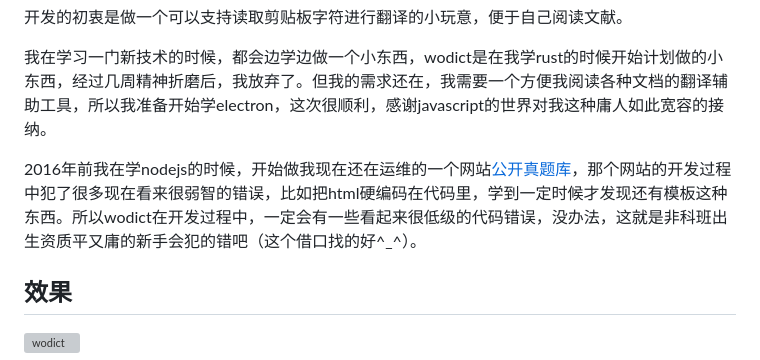
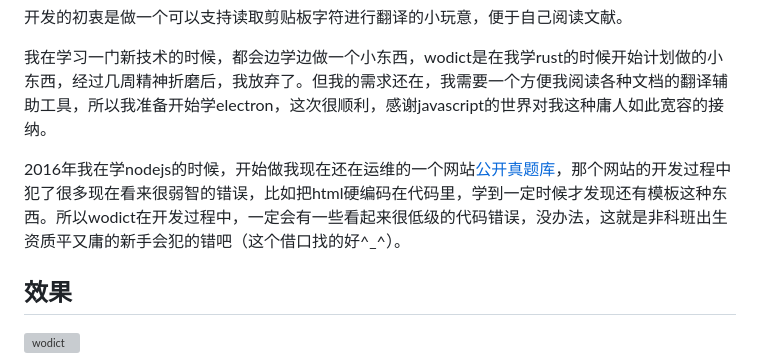
Before and after one commit to unclemcz/wodict, a Markdown page: README.md, the part around the change. GitHub-like rendering; grey boxes are pictures that could not be loaded.

Commit message:
change something

```diff
--- a/README.md
+++ b/README.md
@@ -6,7 +6,7 @@ wodict是一个基于electron开发的网络环境下词典工具，支持通过
 
 我在学习一门新技术的时候，都会边学边做一个小东西，wodict是在我学rust的时候开始计划做的小东西，经过几周精神折磨后，我放弃了。但我的需求还在，我需要一个方便我阅读各种文档的翻译辅助工具，所以我准备开始学electron，这次很顺利，感谢javascript的世界对我这种庸人如此宽容的接纳。
 
-2016年前我在学nodejs的时候，开始做我现在还在运维的一个网站[公开真题库](https://www.gkzenti.cn)，那个网站的开发过程中犯了很多现在看来很弱智的错误，比如把html硬编码在代码里，学到一定时候才发现还有模板这种东西。所以wodict在开发过程中，一定会有一些看起来很低级的代码错误，没办法，这就是非科班出生资质平又庸的新手会犯的错吧（这个借口找的好^_^）。
+2016年我在学nodejs的时候，开始做我现在还在运维的一个网站[公开真题库](https://www.gkzenti.cn)，那个网站的开发过程中犯了很多现在看来很弱智的错误，比如把html硬编码在代码里，学到一定时候才发现还有模板这种东西。所以wodict在开发过程中，一定会有一些看起来很低级的代码错误，没办法，这就是非科班出生资质平又庸的新手会犯的错吧（这个借口找的好^_^）。
 
 
 
```
